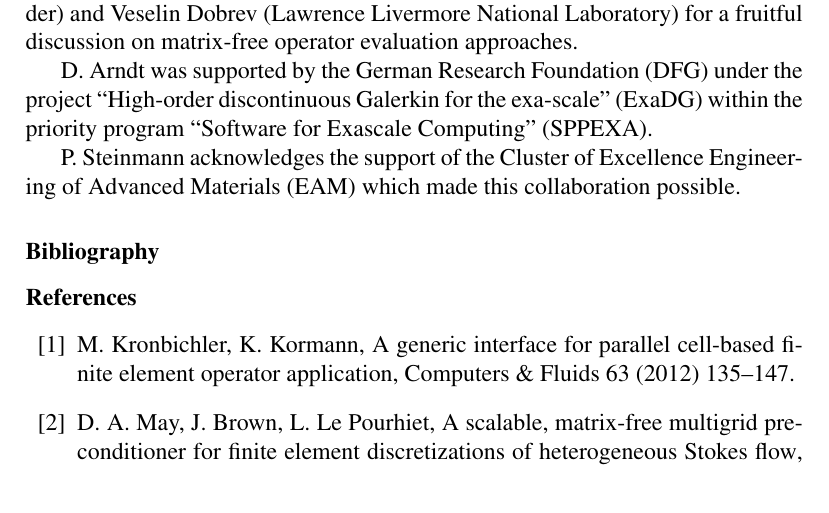
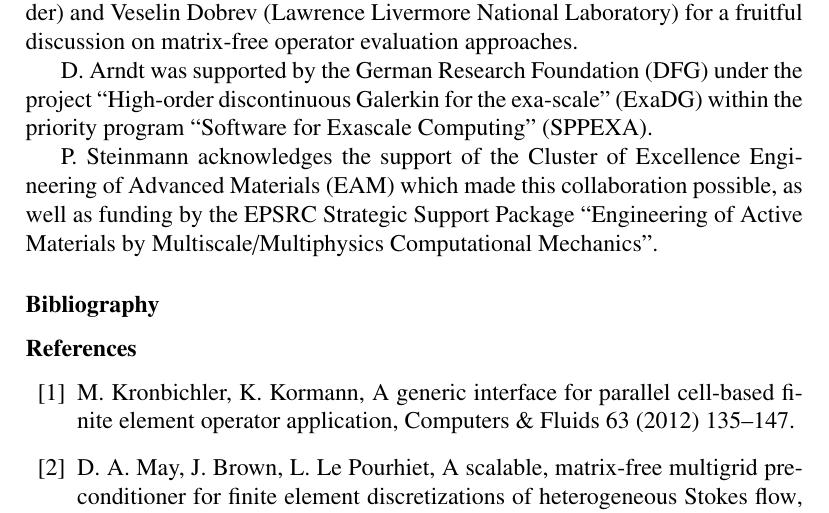
Before and after one commit to davydden/large-strain-matrix-free, a LaTeX paper (doc/large_strain.tex): part of page 20 of 23, cut so that both start at the same text. Compiled offline with pdfLaTeX.

Commit message:
Add further funding acknowledgement for PS

```diff
--- a/doc/large_strain.tex
+++ b/doc/large_strain.tex
@@ -847,7 +847,7 @@ for Exascale Computing'' (SPPEXA).
 % J-P.~Pelteret was supported by the European Research Council (ERC) through
 % the Advanced Grant 289049 MOCOPOLY
 
-P.~Steinmann acknowledges the support of the Cluster of Excellence Engineering of Advanced Materials (EAM) which made this collaboration possible.
+P.~Steinmann acknowledges the support of the Cluster of Excellence Engineering of Advanced Materials (EAM) which made this collaboration possible, as well as funding by the EPSRC Strategic Support Package ``Engineering of Active Materials by Multiscale/Multiphysics Computational Mechanics''.
 
 \section*{Bibliography}
 
```
